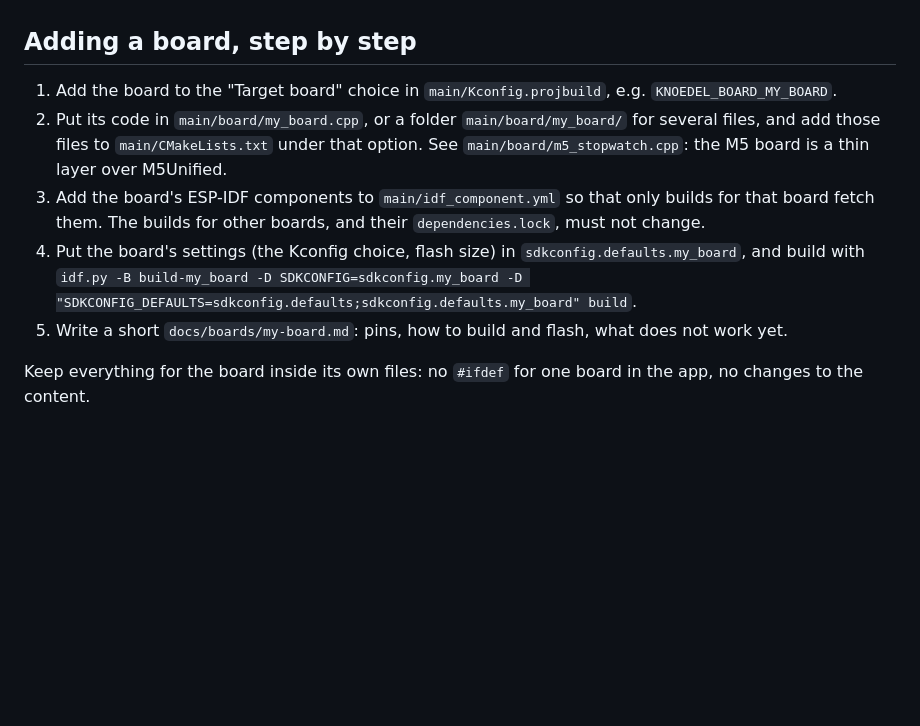
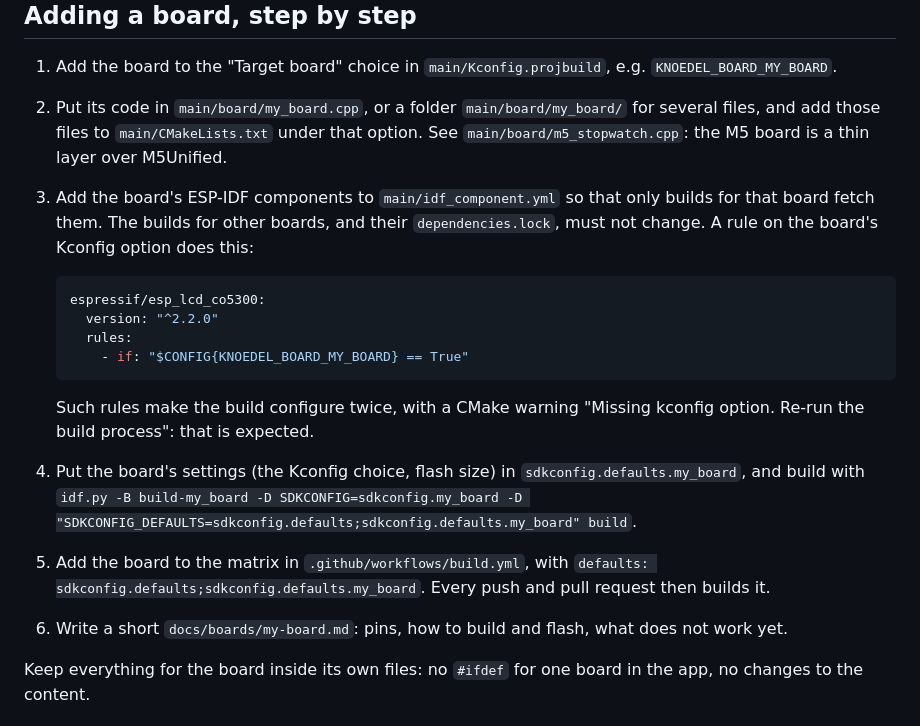
Before and after one commit to pockegar/knoedel-watch, a Markdown page: docs/PORTING.md, the part around the change. Drawn GitHub-style; blank space fills up the shorter version.

Commit message:
Show the build status; explain board-only dependencies and CI for a new board
Co-Authored-By: Claude Opus 5.5 <noreply@anthropic.com>

````diff
--- a/docs/PORTING.md
+++ b/docs/PORTING.md
@@ -74,11 +74,25 @@ and wake it with one of the keys (ESP32-S3 ext0/ext1 wake-up).
    over M5Unified.
 3. Add the board's ESP-IDF components to `main/idf_component.yml` so that only
    builds for that board fetch them. The builds for other boards, and their
-   `dependencies.lock`, must not change.
+   `dependencies.lock`, must not change. A rule on the board's Kconfig option
+   does this:
+
+   ```yaml
+   espressif/esp_lcd_co5300:
+     version: "^2.2.0"
+     rules:
+       - if: "$CONFIG{KNOEDEL_BOARD_MY_BOARD} == True"
+   ```
+
+   Such rules make the build configure twice, with a CMake warning "Missing
+   kconfig option. Re-run the build process": that is expected.
 4. Put the board's settings (the Kconfig choice, flash size) in
    `sdkconfig.defaults.my_board`, and build with
    `idf.py -B build-my_board -D SDKCONFIG=sdkconfig.my_board -D "SDKCONFIG_DEFAULTS=sdkconfig.defaults;sdkconfig.defaults.my_board" build`.
-5. Write a short `docs/boards/my-board.md`: pins, how to build and flash, what
+5. Add the board to the matrix in `.github/workflows/build.yml`, with
+   `defaults: sdkconfig.defaults;sdkconfig.defaults.my_board`. Every push and
+   pull request then builds it.
+6. Write a short `docs/boards/my-board.md`: pins, how to build and flash, what
    does not work yet.
 
 Keep everything for the board inside its own files: no `#ifdef` for one board
````
Also changed, not shown: README.md (+2 -0 lines), README.zh.md (+2 -0 lines).
